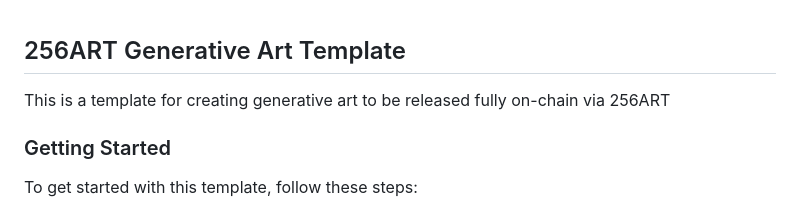
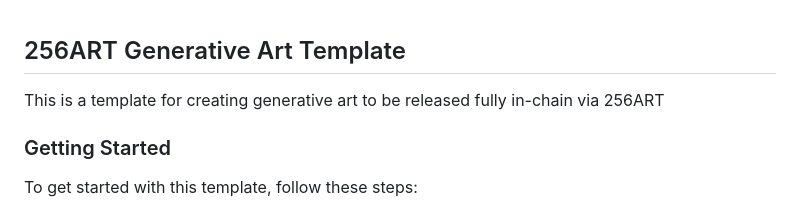
Before and after one commit to Martibis/256ART-generative-art-template, a Markdown page: README.md, the part around the change. GitHub-like rendering.

```diff
--- a/README.md
+++ b/README.md
@@ -1,6 +1,6 @@
 ## 256ART Generative Art Template
 
-This is a template for creating generative art to be released fully on-chain via 256ART
+This is a template for creating generative art to be released fully in-chain via 256ART
 
 ### Getting Started
 
```
